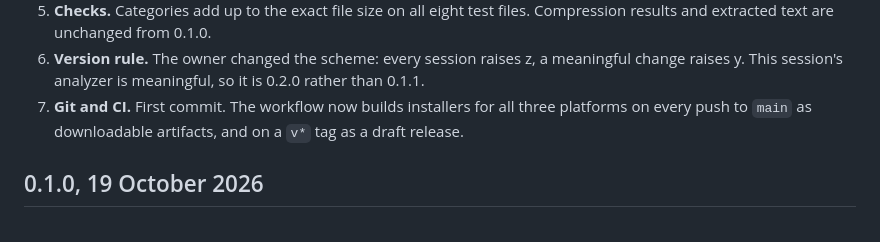
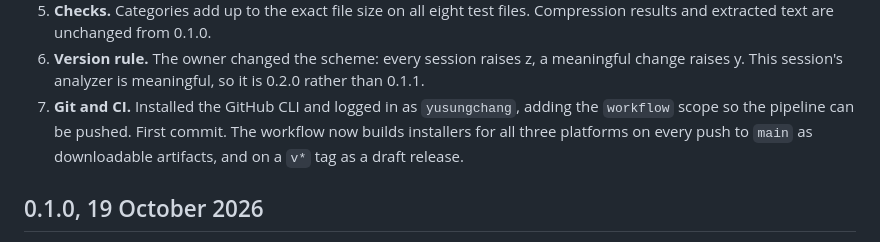
Before and after one commit to yusungchang/pdf-epsilon, a Markdown page: docs/HISTORY.md, the part around the change. Rendered like a GitHub page.

Commit message:
Handover: record GitHub CLI login as yusungchang
Co-Authored-By: Claude Opus 5.5 <noreply@anthropic.com>

```diff
--- a/docs/HISTORY.md
+++ b/docs/HISTORY.md
@@ -27,7 +27,8 @@ reduction plus independent research.
    and extracted text are unchanged from 0.1.0.
 6. **Version rule.** The owner changed the scheme: every session raises z, a meaningful change raises y.
    This session's analyzer is meaningful, so it is 0.2.0 rather than 0.1.1.
-7. **Git and CI.** First commit. The workflow now builds installers for all three platforms on every push
+7. **Git and CI.** Installed the GitHub CLI and logged in as `yusungchang`, adding the `workflow` scope so the
+   pipeline can be pushed. First commit. The workflow now builds installers for all three platforms on every push
    to `main` as downloadable artifacts, and on a `v*` tag as a draft release.
 
 ## 0.1.0, 19 October 2026
```
Also changed, not shown: docs/HANDOVER.md (+2 -1 lines).
